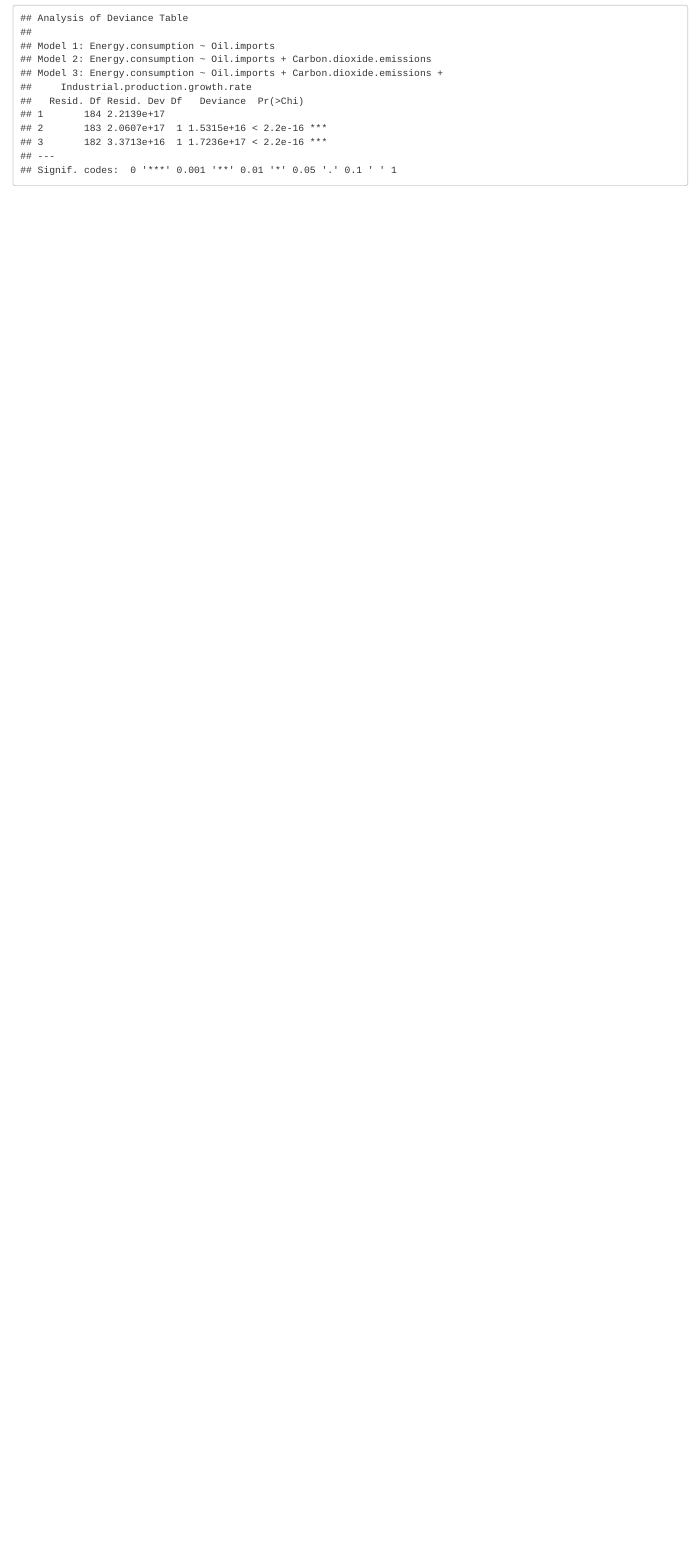
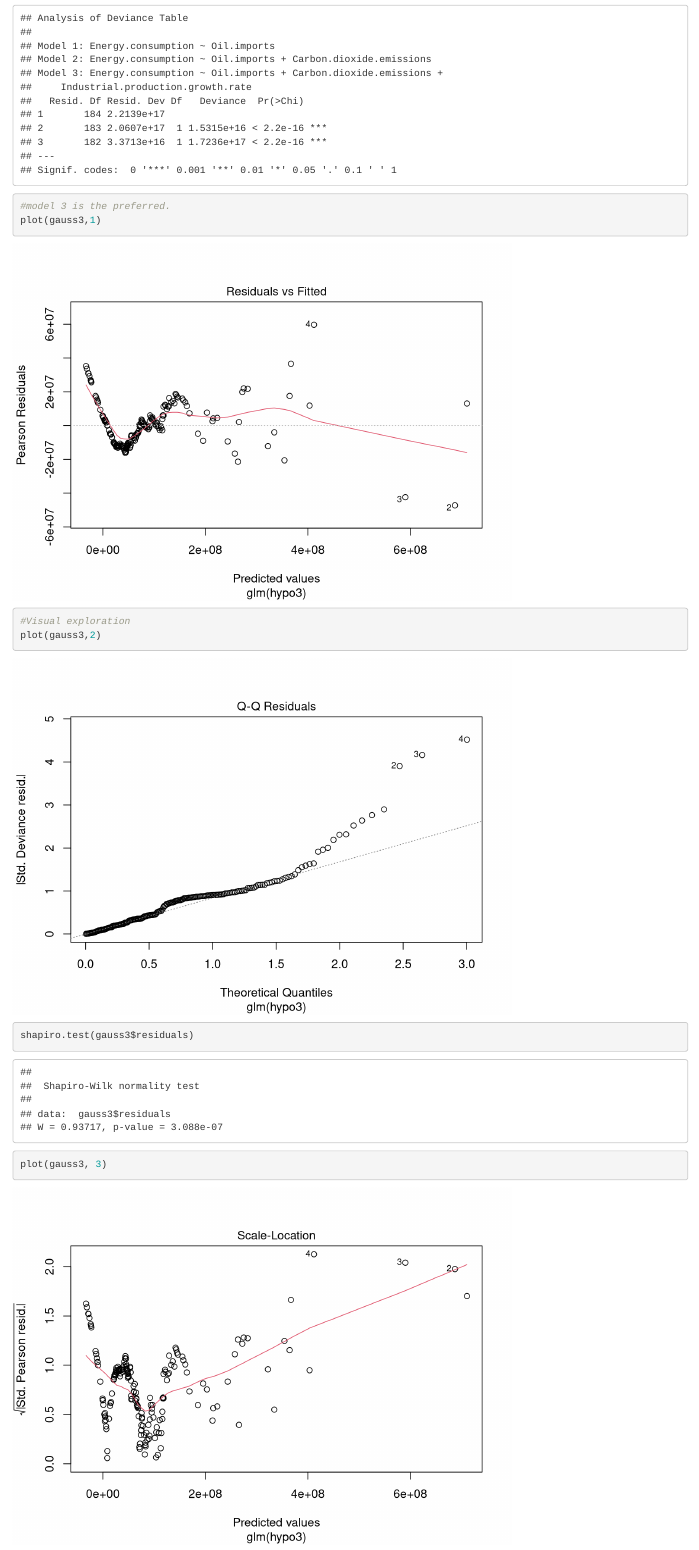
Before and after one commit to 542TheAnchors/Deliverable2, an R Markdown document (Deliverable2R.Rmd): the page in a window 1100 px wide, from 6880 px down. Rendered offline with R 4.5, knitr and Pandoc, with nearby package versions; code that draws random numbers runs with fixed seeds of ours; some code elsewhere in the file could not run offline; common packages that the code uses without loading them are loaded.

Commit message:
Update Deliverable2R.Rmd

````diff
--- a/Deliverable2R.Rmd
+++ b/Deliverable2R.Rmd
@@ -142,3 +142,18 @@ rsq(gauss1,adj=T); rsq(gauss2,adj=T); rsq(gauss3,adj=T)
 ```{r}
 anova(gauss1,gauss2,gauss3,test="Chisq")
 ```
+```{r}
+#model 3 is the preferred.
+plot(gauss3,1)
+
+```
+```{r}
+#Visual exploration
+plot(gauss3,2)
+```
+```{r}
+shapiro.test(gauss3$residuals)
+```
+```{r}
+plot(gauss3, 3)
+```
````
